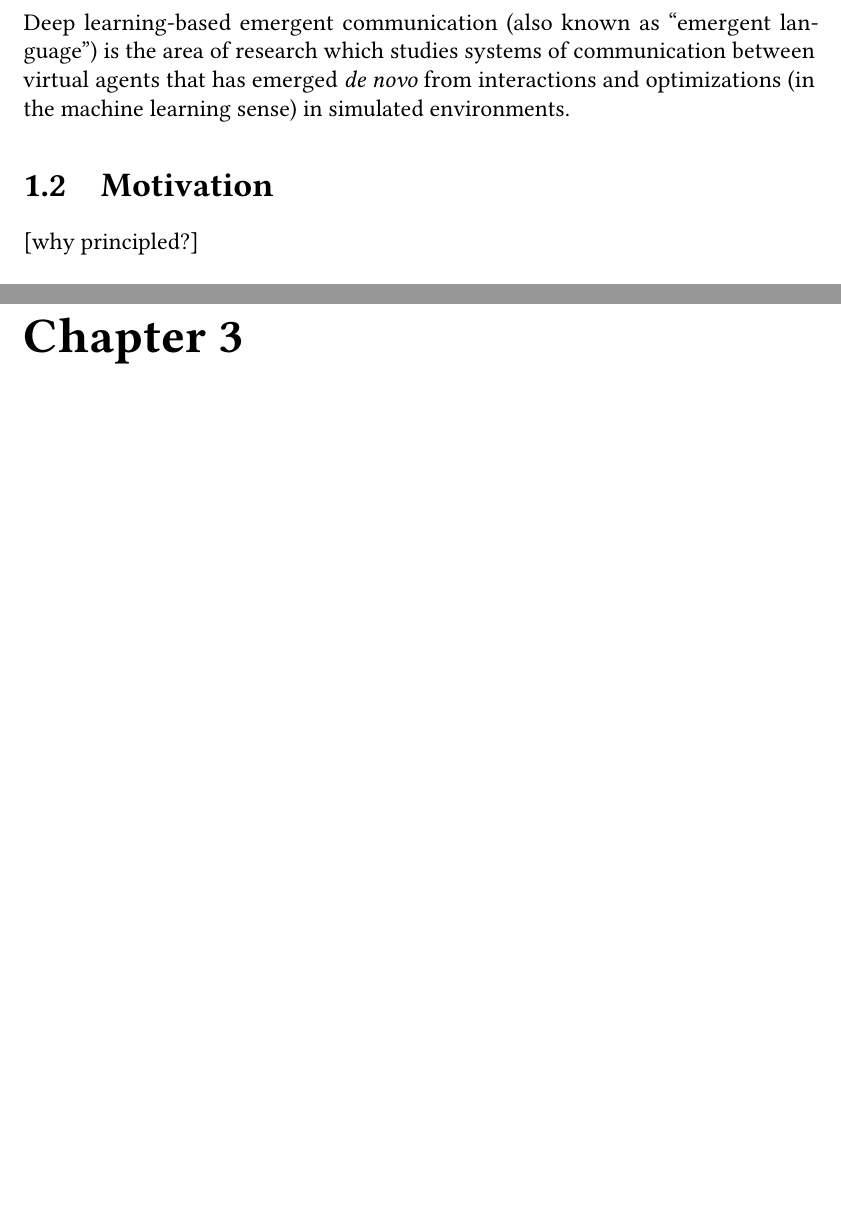
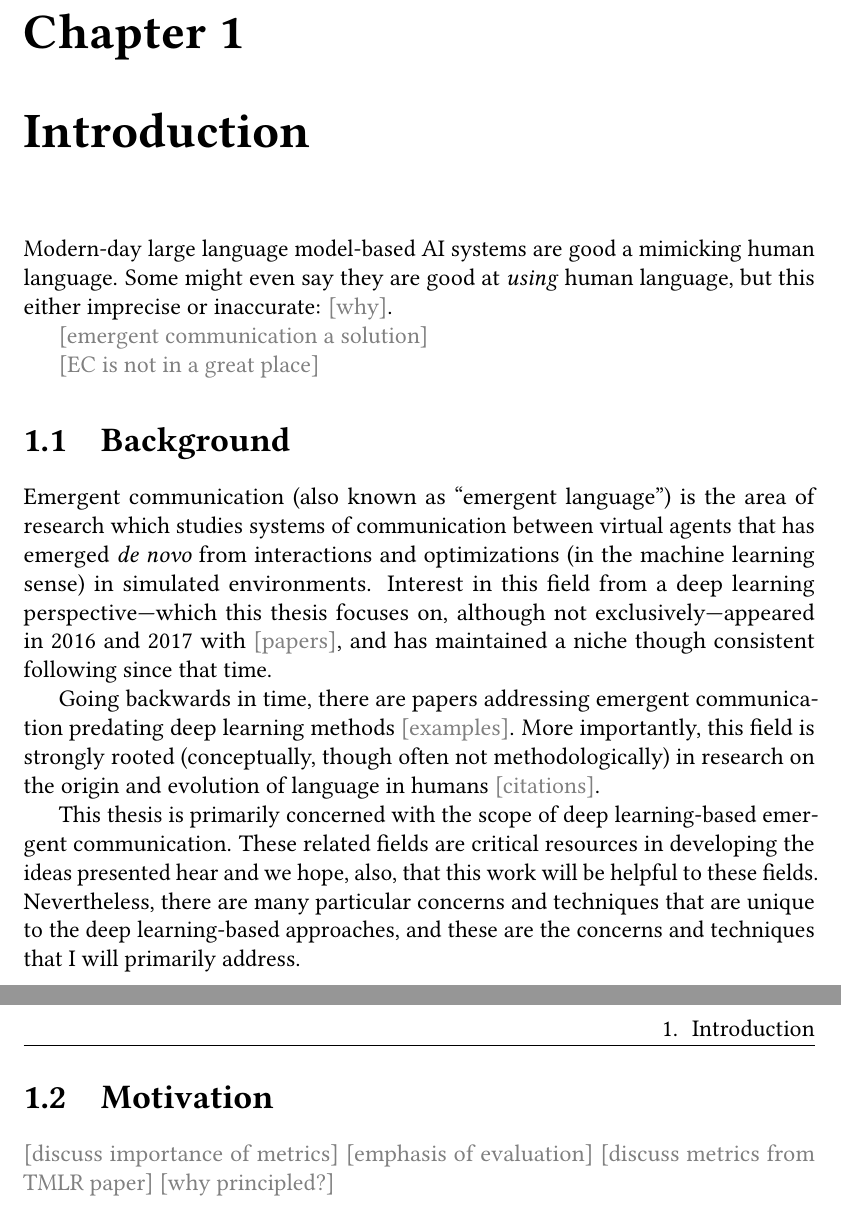
Before and after one commit to brendon-boldt/thesis, a LaTeX thesis (src/main.tex, which reads src/introduction.tex, src/preamble.tex): two parts of pages 2 and 4 of 5 before the commit and two parts of pages 4 and 5 of 8 after it, joined at a grey line, cut so that both start at the same text, the shorter picture padded with empty space. Compiled offline with pdfLaTeX.

Commit message:
Add to structure and intro

```diff
--- /dev/null
+++ b/src/introduction.tex
@@ -0,0 +1,30 @@
+\chapter{Introduction}
+
+Modern-day large language model-based AI systems are good a mimicking human language.
+Some might even say they are good at \emph{using} human language, but this either imprecise or inaccurate:
+  \cmt{why}.
+
+\cmt{emergent communication a solution}
+
+\cmt{EC is not in a great place}
+
+\section{Background}
+
+Emergent communication (also known as ``emergent language'') is the area of research which studies systems of communication between virtual agents that has emerged \emph{de novo} from interactions and optimizations (in the machine learning sense) in simulated environments.
+Interest in this field from a deep learning perspective---which this thesis focuses on, although not exclusively---appeared in 2016 and 2017 with \cmt{papers}, and has maintained a niche though consistent following since that time.
+
+Going backwards in time, there are papers addressing emergent communication predating deep learning methods \cmt{examples}.
+More importantly, this field is strongly rooted (conceptually, though often not methodologically) in research on the origin and evolution of language in humans \cmt{citations}.
+
+This thesis is primarily concerned with the scope of deep learning-based emergent communication.
+These related fields are critical resources in developing the ideas presented hear and we hope, also, that this work will be helpful to these fields.
+Nevertheless, there are many particular concerns and techniques that are unique to the deep learning-based approaches, and these are the concerns and techniques that I will primarily address.
+
+
+
+\section{Motivation}
+
+\cmt{discuss importance of metrics}
+\cmt{emphasis of evaluation}
+\cmt{discuss metrics from TMLR paper}
+\cmt{why principled?}
--- a/src/main.tex
+++ b/src/main.tex
@@ -10,17 +13,5 @@
 
-Deep learning-based emergent communication (also known as ``emergent language'') is the area of research which studies systems of communication between virtual agents that has emerged \emph{de novo} from interactions and optimizations (in the machine learning sense) in simulated environments.
-
-
-\section{Motivation}
-
-[why principled?]
-
-\section{Summary}
-
-%\lipsum[1-7]{}
-
-\chapter{Evaluation with Deep Transfer Learning}
-%\lipsum[1-20]{}
+\input{src/introduction}
 
 \chapter{Collecting a Library of Emergent Languages}
 %\lipsum[1-20]{}
--- a/src/preamble.tex
+++ b/src/preamble.tex
@@ -5,7 +5,7 @@
 \usepackage{microtype}
 % \usepackage{kpfonts}
 
-% \usepackage{hyperref}
+\usepackage{hyperref}
 \usepackage{xcolor}
 % \usepackage{url}
 % \usepackage{xurl}
```
Also changed, not shown: src/introduction.tex (11 more changed lines), src/main.tex (10 more changed lines).
